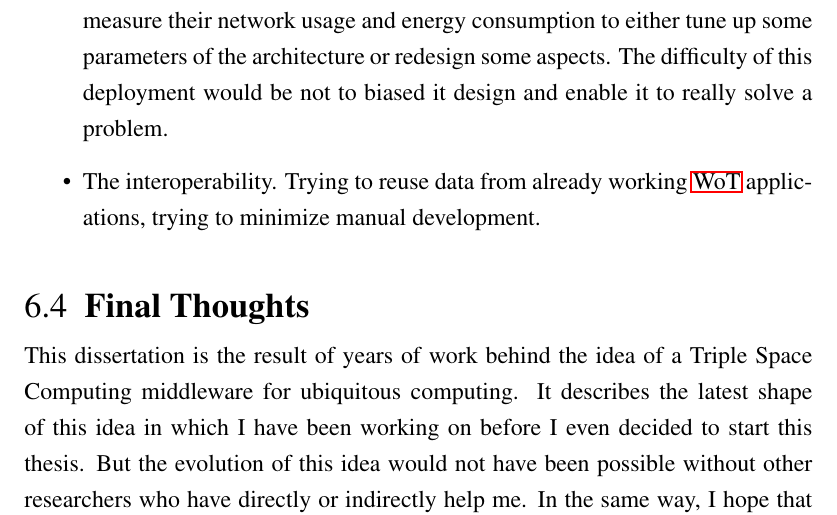
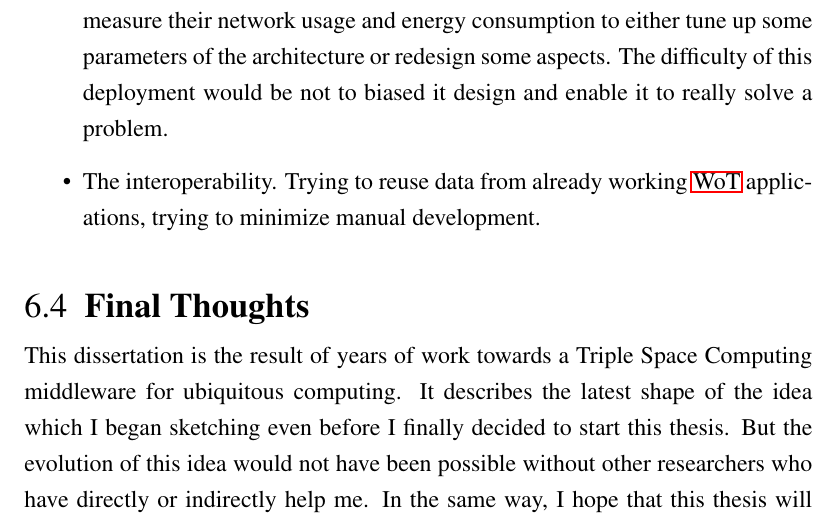
Before and after one commit to gomezgoiri/dissertation, a LaTeX thesis (dissertation.tex, which reads 7_conclusion/4_finalremarks.tex): part of page 138 of 157, cut so that both start at the same text. Compiled offline with pdfLaTeX; a LaTeX package or settings file that is missing is left out.

Commit message:
Reviewing final thoughts

```diff
--- a/7_conclusion/4_finalremarks.tex
+++ b/7_conclusion/4_finalremarks.tex
@@ -5,8 +5,8 @@
 
 % camino dificil en el que ha habido mucho estudio de otras soluciones, pero también de experimentación practica: probando y descartando conceptos para gradualmente mejorar el middleware
 % echar vista atras en todo lo hecho desde Jxta hasta hoy!
-This dissertation is the result of years of work behind the idea of a \acl{tsc} middleware for \acl{ubicomp}.
-It describes the latest shape of this idea in which I have been working on before I even decided to start this thesis.
+This dissertation is the result of years of work towards a \acl{tsc} middleware for \acl{ubicomp}.
+It describes the latest shape of the idea which I began sketching even before I finally decided to start this thesis.
 % en esa mejora contribuyeron: proyectos, colegas cientificos de Deusto y otras muchas universidades en reuniones informales, estancia o conferencias
 But the evolution of this idea would not have been possible without other researchers who have directly or indirectly help me. % direct: feedback de alguna forma; indirect: publicaciones que he podido leer
 %idea which has evolve thanks to the research community.
```
